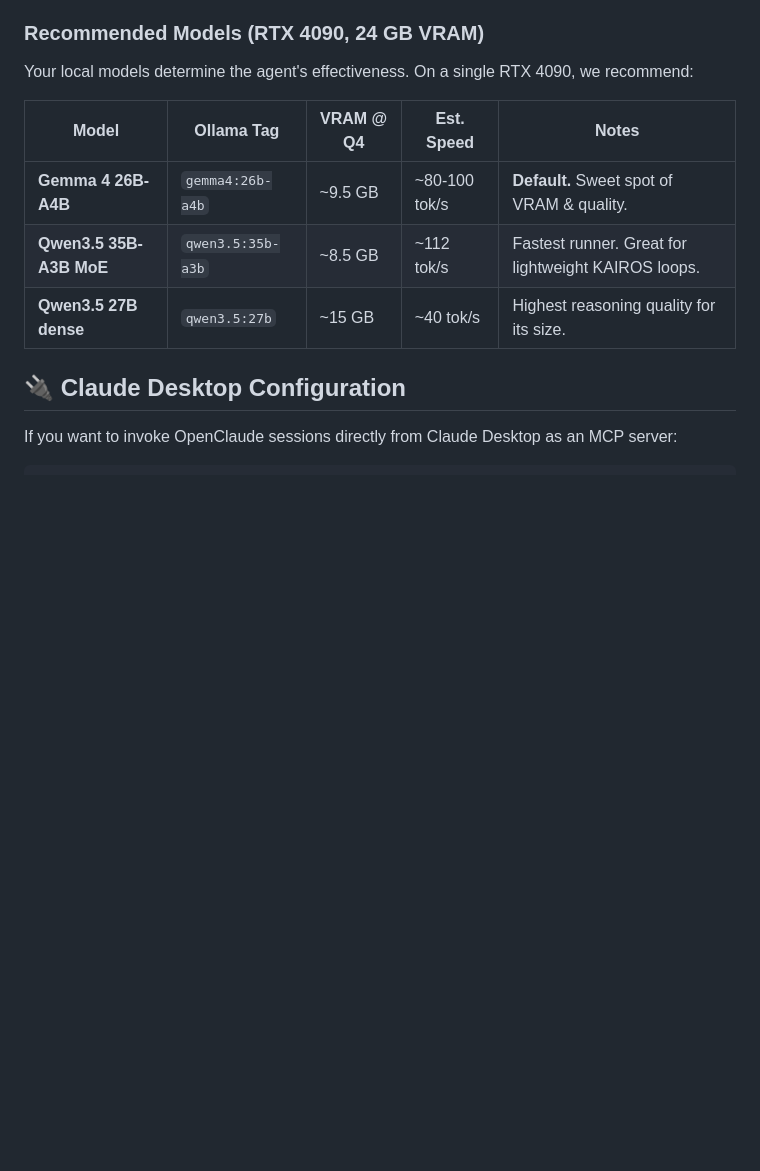
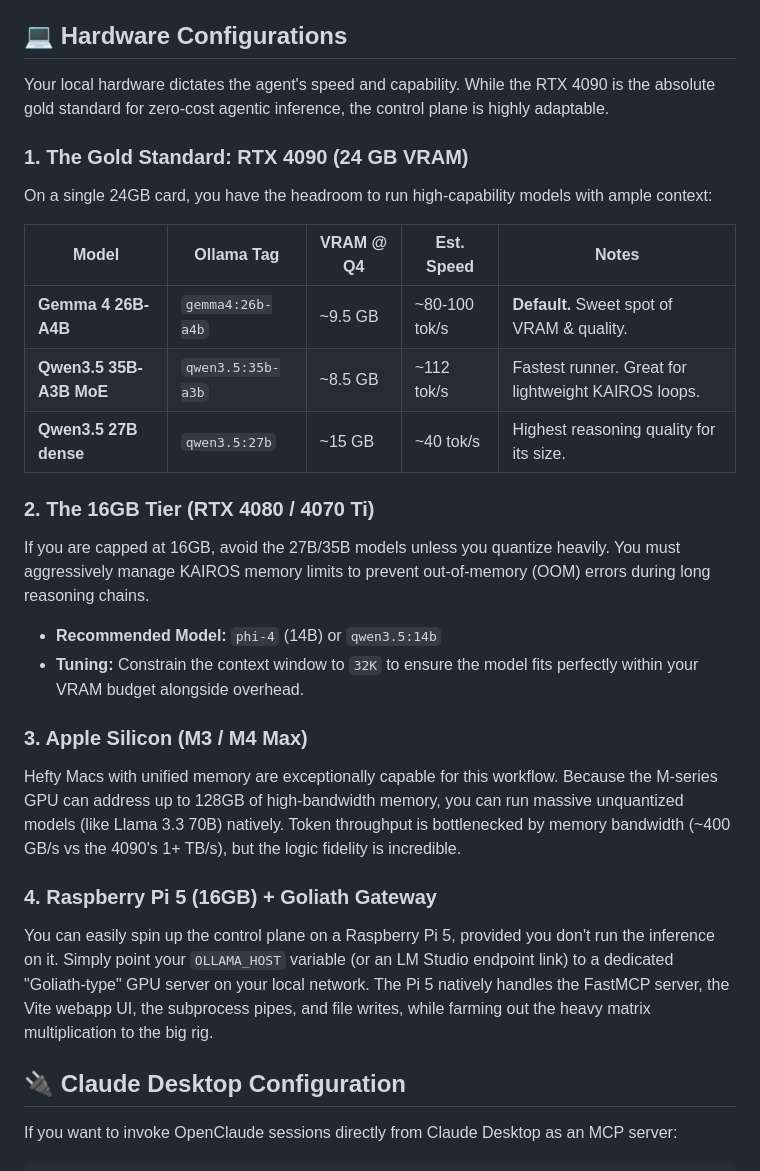
Before and after one commit to sandraschi/openclaude-mcp, a Markdown page: README.md, the part around the change. Drawn GitHub-style; blank space fills up the shorter version.

Commit message:
docs: add comprehensive hardware fallback configurations

```diff
--- a/README.md
+++ b/README.md
@@ -40,15 +40,30 @@ OpenClaude is the community fork of the leaked Claude Code source. Because the c
 4. **ULTRAPLAN relay** — Intercept planning requests and route them strategically.
 5. **Webapp control panel** — A premium React dashboard for oversight.
 
-### Recommended Models (RTX 4090, 24 GB VRAM)
+## 💻 Hardware Configurations
 
-Your local models determine the agent's effectiveness. On a single RTX 4090, we recommend:
+Your local hardware dictates the agent's speed and capability. While the RTX 4090 is the absolute gold standard for zero-cost agentic inference, the control plane is highly adaptable.
+
+### 1. The Gold Standard: RTX 4090 (24 GB VRAM)
+On a single 24GB card, you have the headroom to run high-capability models with ample context:
 
 | Model | Ollama Tag | VRAM @ Q4 | Est. Speed | Notes |
 |---|---|---|---|---|
 | **Gemma 4 26B-A4B** | `gemma4:26b-a4b` | ~9.5 GB | ~80-100 tok/s | **Default.** Sweet spot of VRAM & quality. |
 | **Qwen3.5 35B-A3B MoE** | `qwen3.5:35b-a3b` | ~8.5 GB | ~112 tok/s | Fastest runner. Great for lightweight KAIROS loops. |
 | **Qwen3.5 27B dense** | `qwen3.5:27b` | ~15 GB | ~40 tok/s | Highest reasoning quality for its size. |
+
+### 2. The 16GB Tier (RTX 4080 / 4070 Ti)
+If you are capped at 16GB, avoid the 27B/35B models unless you quantize heavily. You must aggressively manage KAIROS memory limits to prevent out-of-memory (OOM) errors during long reasoning chains.
+- **Recommended Model:** `phi-4` (14B) or `qwen3.5:14b`
+- **Tuning:** Constrain the context window to `32K` to ensure the model fits perfectly within your VRAM budget alongside overhead.
+
+### 3. Apple Silicon (M3 / M4 Max)
+Hefty Macs with unified memory are exceptionally capable for this workflow. Because the M-series GPU can address up to 128GB of high-bandwidth memory, you can run massive unquantized models (like Llama 3.3 70B) natively. Token throughput is bottlenecked by memory bandwidth (~400 GB/s vs the 4090's 1+ TB/s), but the logic fidelity is incredible.
+
+### 4. Raspberry Pi 5 (16GB) + Goliath Gateway
+You can easily spin up the control plane on a Raspberry Pi 5, provided you don't run the inference on it.
+Simply point your `OLLAMA_HOST` variable (or an LM Studio endpoint link) to a dedicated "Goliath-type" GPU server on your local network. The Pi 5 natively handles the FastMCP server, the Vite webapp UI, the subprocess pipes, and file writes, while farming out the heavy matrix multiplication to the big rig.
 
 ## 🔌 Claude Desktop Configuration
 
```
